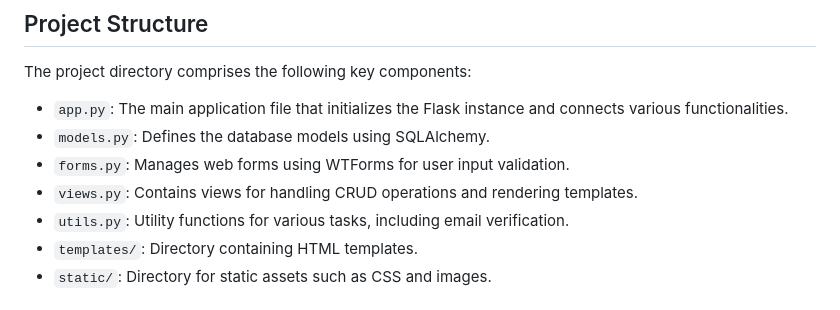
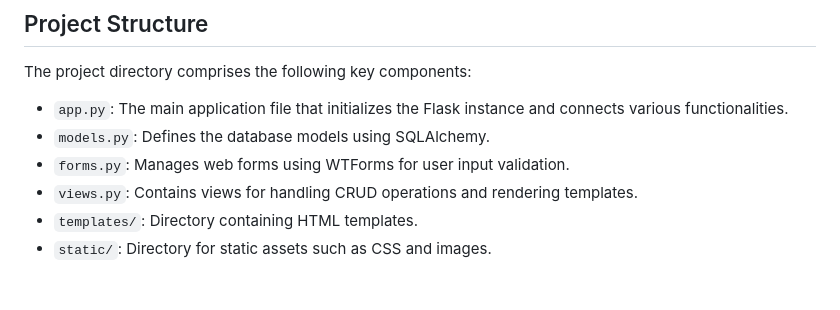
Before and after one commit to shubham21222/eCommerce_vendors_project_Flask, a Markdown page: README.md, the part around the change. GitHub-like rendering.

```diff
--- a/README.md
+++ b/README.md
@@ -44,7 +44,6 @@ The project directory comprises the following key components:
 - `models.py`: Defines the database models using SQLAlchemy.
 - `forms.py`: Manages web forms using WTForms for user input validation.
 - `views.py`: Contains views for handling CRUD operations and rendering templates.
-- `utils.py`: Utility functions for various tasks, including email verification.
 - `templates/`: Directory containing HTML templates.
 - `static/`: Directory for static assets such as CSS and images.
 
```
